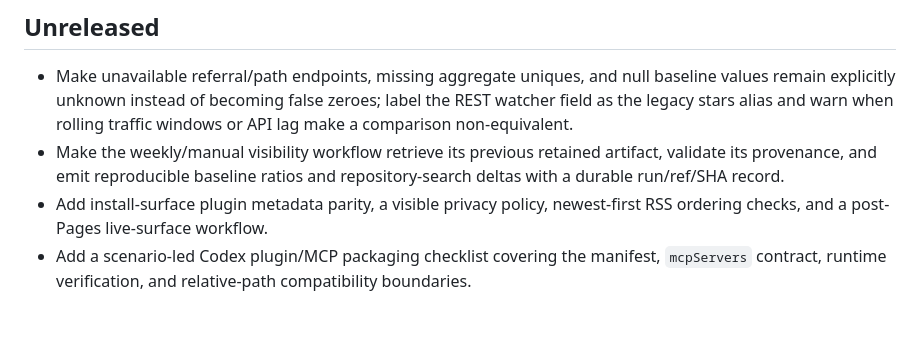
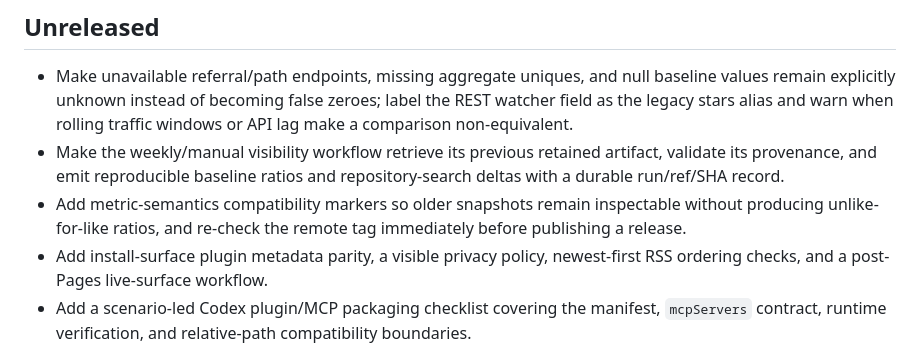
Before and after one commit to hakiyaka/capsule, a Markdown page: CHANGELOG.md, the part around the change. GitHub-like rendering; blank space fills up the shorter version.

Commit message:
Document visibility compatibility safeguards

```diff
--- a/CHANGELOG.md
+++ b/CHANGELOG.md
@@ -11,6 +11,9 @@ All notable user-visible changes are recorded here.
 - Make the weekly/manual visibility workflow retrieve its previous retained
   artifact, validate its provenance, and emit reproducible baseline ratios and
   repository-search deltas with a durable run/ref/SHA record.
+- Add metric-semantics compatibility markers so older snapshots remain
+  inspectable without producing unlike-for-like ratios, and re-check the
+  remote tag immediately before publishing a release.
 - Add install-surface plugin metadata parity, a visible privacy policy, newest-first
   RSS ordering checks, and a post-Pages live-surface workflow.
 - Add a scenario-led Codex plugin/MCP packaging checklist covering the manifest,
```
